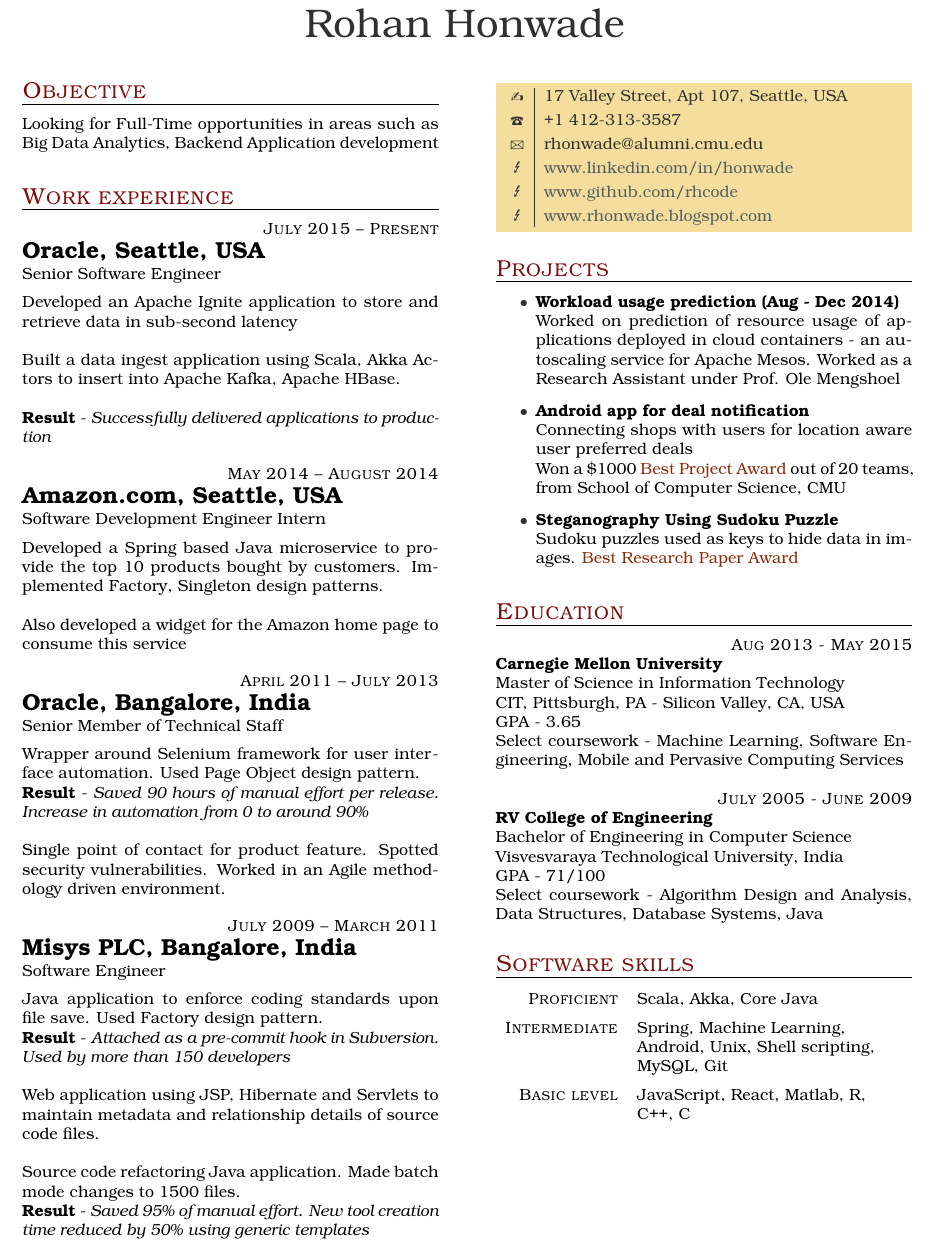
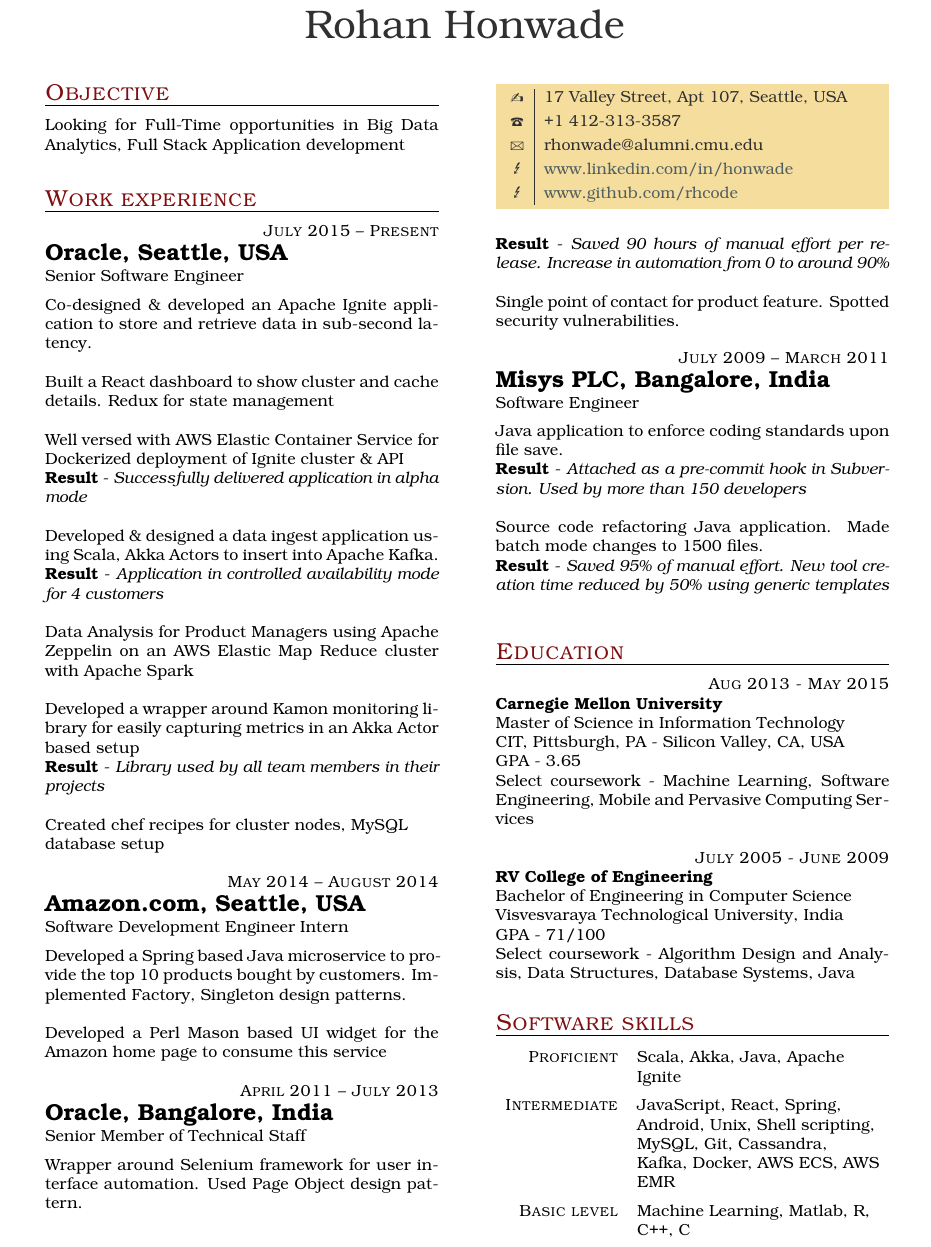
Before and after one commit to rhcode/resume, a LaTeX CV (cv.tex): part of the page, cut so that both start at the same text. The pictures show the PDF file cv.pdf that the author committed with the source.

Commit message:
Updated with Bluekai specific work

```diff
--- a/cv.tex
+++ b/cv.tex
@@ -5,10 +5,8 @@
 
 \part{Rohan Honwade}
 
-
 \section{Objective}
-Looking for Full-Time opportunities in areas such as
-Big Data Analytics, Backend Application development
+Looking for Full-Time opportunities in Big Data Analytics, Full Stack Application development
 
 \section{Work experience}
 \begin{eventlist}
@@ -16,11 +14,22 @@
      {Oracle, Seattle, USA}
      {Senior Software Engineer}
 
-Developed an Apache Ignite application to store and retrieve data in sub-second latency\\
+Co-designed \& developed an Apache Ignite application to store and retrieve data in sub-second latency.\\
 
-Built a data ingest application using Scala, Akka Actors to insert into Apache Kafka, Apache HBase.\\
+Built a React dashboard to show cluster and cache details. Redux for state management\\
 
-\resultwas{Successfully delivered applications to production}
+Well versed with AWS Elastic Container Service for Dockerized deployment of Ignite cluster \& API\\
+\resultwas{Successfully delivered application in alpha mode}\\
+
+Developed \& designed a data ingest application using Scala, Akka Actors to insert into Apache Kafka.\\
+\resultwas{Application in controlled availability mode for 4 customers}\\
+
+Data Analysis for Product Managers using Apache Zeppelin on an AWS Elastic Map Reduce cluster with Apache Spark\\
+
+Developed a wrapper around Kamon monitoring library for easily capturing metrics in an Akka Actor based setup\\
+\resultwas{Library used by all team members in their projects}\\
+
+Created chef recipes for cluster nodes, MySQL\\ database setup
 
 \item{May 2014 -- August 2014}
      {Amazon.com, Seattle, USA}
@@ -30,14 +39,10 @@
 Developed a Spring based Java microservice to provide the top 10 products bought by customers. Implemented Factory, Singleton design patterns.\\
 
 %Amazon Home Page Widget : \\
-Also developed a widget for the Amazon home page to consume this service
-
+Developed a Perl Mason based UI widget for the Amazon home page to consume this service
 
 \item{April 2011 -- July 2013}
      {Oracle, Bangalore, India}
      {Senior Member of Technical Staff}
 
 Wrapper around Selenium framework for user interface automation. Used Page Object design pattern.\\
-\resultwas{Saved 90 hours of manual effort per release. Increase in automation from 0 to around 90\%}\\
-
-Single point of contact for product feature. Spotted security vulnerabilities. Worked in an Agile methodology driven environment.
@@ -49,4 +48,0 @@
-Java application to enforce coding standards upon file save. Used Factory design pattern.\\
-\resultwas{Attached as a pre-commit hook in Subversion. Used by more than 150 developers}\\
-
-Web application using JSP, Hibernate and Servlets to maintain metadata and relationship details of source code files.\\
@@ -63,5 +53,4 @@
     {+1 412-313-3587}
     {rhonwade@alumni.cmu.edu}
     {www.github.com/rhcode}
-    {www.rhonwade.blogspot.com}
 
@@ -69,7 +58,3 @@
 
-\begin{itemize}
+Single point of contact for product feature. Spotted security vulnerabilities.
 
-\item\textbf{Workload usage prediction (Aug - Dec 2014)}\\
-     %{Resource auto-scaling for Apache Mesos}
-     % {Prediction of resource usage of applications deployed in cloud containers using past performance data}
-     {Worked on prediction of resource usage of applications deployed in cloud containers - an autoscaling service for Apache Mesos. Worked as a Research Assistant under Prof. Ole Mengshoel}
@@ -76,14 +64,12 @@
 
-\item\textbf{Android app for deal notification}\\
-     {Connecting shops with users for location aware user preferred deals}\\
-     Won a \$1000 {\highlighttext{Best Project Award}} out of 20 teams, from School of Computer Science, CMU
+Java application to enforce coding standards upon file save.\\
+\resultwas{Attached as a pre-commit hook in Subversion. Used by more than 150 developers}\\
 
-\item\textbf{Steganography Using Sudoku Puzzle}\\
-     {Sudoku puzzles used as keys to hide data in images.
-     \highlighttext{Best Research Paper Award}}
+Source code refactoring Java application. Made batch mode changes to 1500 files.\\
+\resultwas{Saved 95\% of manual effort. New tool creation time reduced by 50\% using generic templates}
+\end{eventlist}
 
-\end{itemize}
-
+\vspace{-0.2in}
 \section{Education}
 
 {\hfill\sc Aug 2013 - May 2015}\\
@@ -105,13 +91,13 @@
 \section{Software skills}
 \begin{factlist}
 \item{Proficient}
-     {Scala, Akka, Core Java}
+     {Scala, Akka, Java, Apache Ignite}
 
 \item{Intermediate}
-     {Spring, Machine Learning, Android, Unix, Shell scripting, MySQL, Git}
+     {JavaScript, React, Spring, Android, Unix, Shell scripting, MySQL, Git, Cassandra, Kafka, Docker, AWS ECS, AWS EMR}
 
 \item{Basic level}
-     {JavaScript, React, Matlab, R, C++, C}
+     {Machine Learning, Matlab, R, C++, C}
 \end{factlist}
 
 \end{document}
```
Also changed, not shown: tccv.cls (+2 -3 lines), cv.pdf, cv.tex (16 more changed lines).
